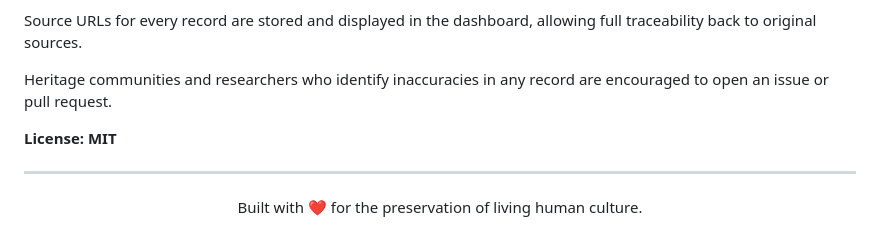
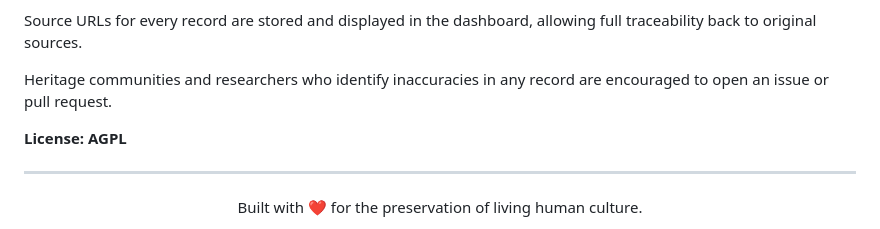
Before and after one commit to AnggaConni/ICH-Radar, a Markdown page: README.md, the part around the change. Rendered like a GitHub page.

```diff
--- a/README.md
+++ b/README.md
@@ -472,7 +472,7 @@ Source URLs for every record are stored and displayed in the dashboard, allowing
 
 Heritage communities and researchers who identify inaccuracies in any record are encouraged to open an issue or pull request.
 
-**License: MIT**
+**License: AGPL**
 
 ---
 
```
